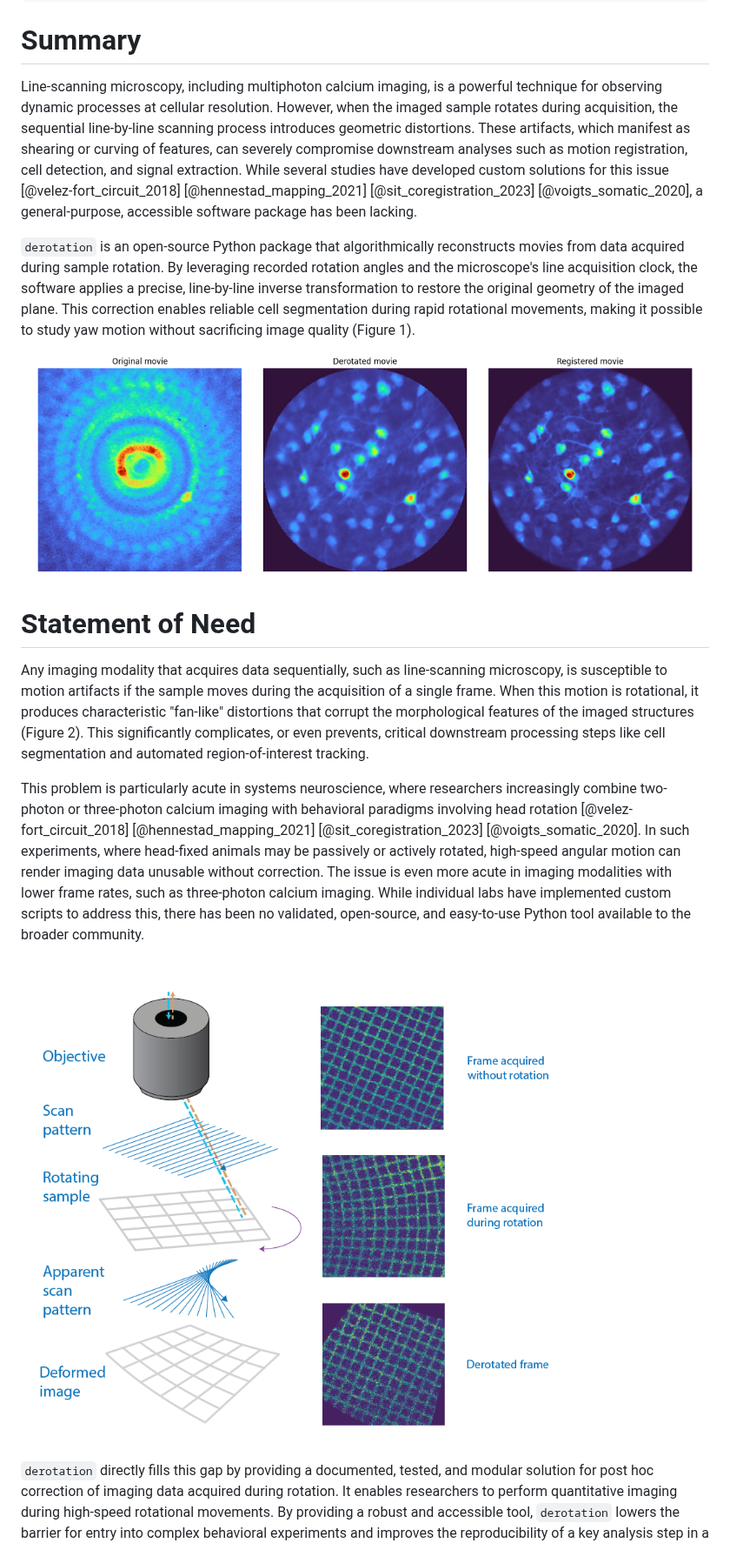
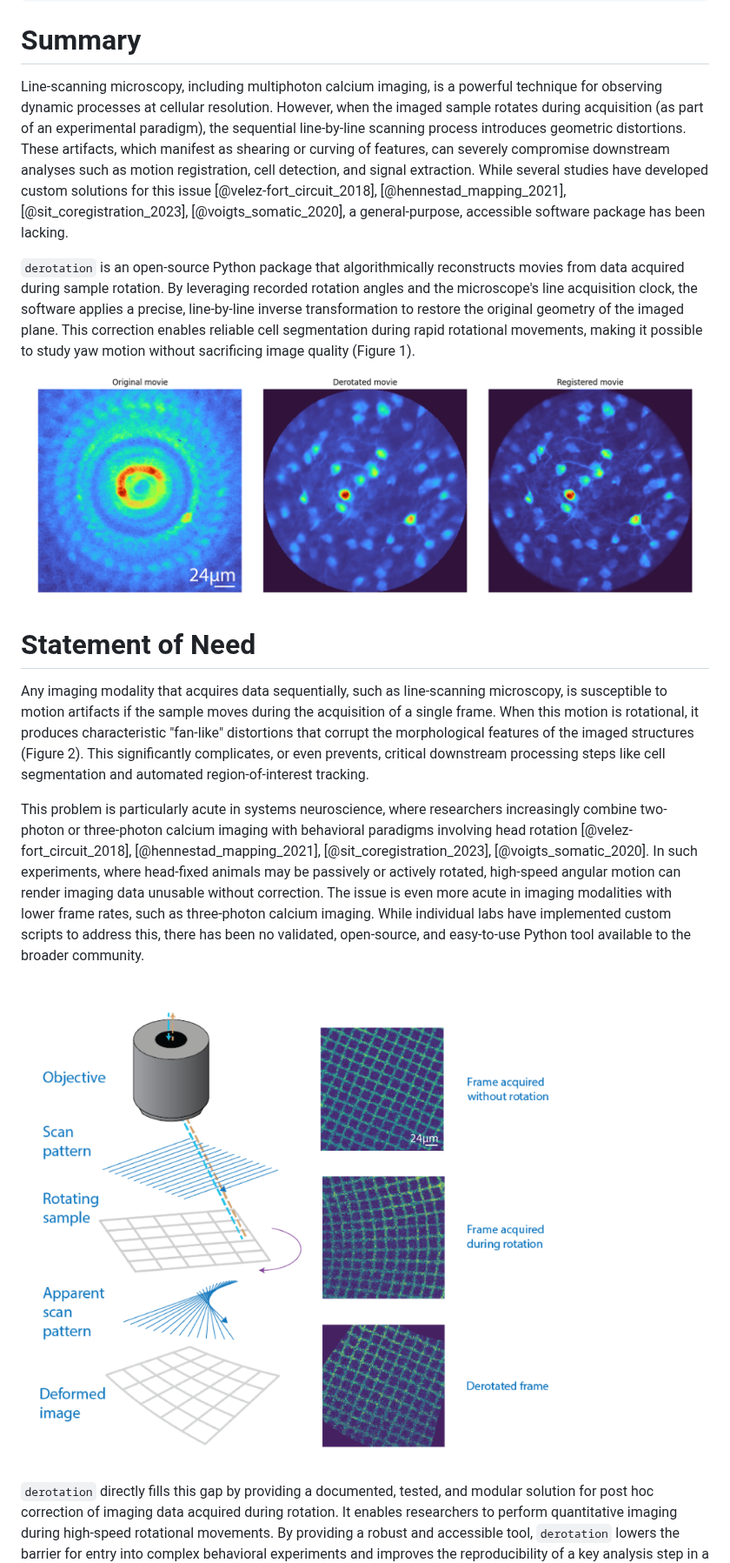
Before and after one commit to neuroinformatics-unit/derotation, a Markdown page: joss-paper/paper.md, the part around one of its changes. Shown at 87% size. Drawn GitHub-style; pictures changed too: joss-paper/figure1.png, joss-paper/figure2.png.

```diff
--- a/joss-paper/paper.md
+++ b/joss-paper/paper.md
@@ -32,7 +32,7 @@ bibliography: paper.bib
 
 # Summary
 
-Line-scanning microscopy, including multiphoton calcium imaging, is a powerful technique for observing dynamic processes at cellular resolution. However, when the imaged sample rotates during acquisition, the sequential line-by-line scanning process introduces geometric distortions. These artifacts, which manifest as shearing or curving of features, can severely compromise downstream analyses such as motion registration, cell detection, and signal extraction. While several studies have developed custom solutions for this issue [@velez-fort_circuit_2018] [@hennestad_mapping_2021] [@sit_coregistration_2023] [@voigts_somatic_2020], a general-purpose, accessible software package has been lacking.
+Line-scanning microscopy, including multiphoton calcium imaging, is a powerful technique for observing dynamic processes at cellular resolution. However, when the imaged sample rotates during acquisition (as part of an experimental paradigm), the sequential line-by-line scanning process introduces geometric distortions. These artifacts, which manifest as shearing or curving of features, can severely compromise downstream analyses such as motion registration, cell detection, and signal extraction. While several studies have developed custom solutions for this issue [@velez-fort_circuit_2018], [@hennestad_mapping_2021], [@sit_coregistration_2023], [@voigts_somatic_2020], a general-purpose, accessible software package has been lacking.
 
 `derotation` is an open-source Python package that algorithmically reconstructs movies from data acquired during sample rotation. By leveraging recorded rotation angles and the microscope's line acquisition clock, the software applies a precise, line-by-line inverse transformation to restore the original geometry of the imaged plane. This correction enables reliable cell segmentation during rapid rotational movements, making it possible to study yaw motion without sacrificing image quality (Figure 1).
 
@@ -42,9 +42,9 @@ Line-scanning microscopy, including multiphoton calcium imaging, is a powerful t
 
 Any imaging modality that acquires data sequentially, such as line-scanning microscopy, is susceptible to motion artifacts if the sample moves during the acquisition of a single frame. When this motion is rotational, it produces characteristic "fan-like" distortions that corrupt the morphological features of the imaged structures (Figure 2). This significantly complicates, or even prevents, critical downstream processing steps like cell segmentation and automated region-of-interest tracking.
 
-This problem is particularly acute in systems neuroscience, where researchers increasingly combine two-photon or three-photon calcium imaging with behavioral paradigms involving head rotation [@velez-fort_circuit_2018] [@hennestad_mapping_2021] [@sit_coregistration_2023] [@voigts_somatic_2020]. In such experiments, where head-fixed animals may be passively or actively rotated, high-speed angular motion can render imaging data unusable without correction. The issue is even more acute in imaging modalities with lower frame rates, such as three-photon calcium imaging. While individual labs have implemented custom scripts to address this, there has been no validated, open-source, and easy-to-use Python tool available to the broader community.
+This problem is particularly acute in systems neuroscience, where researchers increasingly combine two-photon or three-photon calcium imaging with behavioral paradigms involving head rotation [@velez-fort_circuit_2018], [@hennestad_mapping_2021], [@sit_coregistration_2023], [@voigts_somatic_2020]. In such experiments, where head-fixed animals may be passively or actively rotated, high-speed angular motion can render imaging data unusable without correction. The issue is even more acute in imaging modalities with lower frame rates, such as three-photon calcium imaging. While individual labs have implemented custom scripts to address this, there has been no validated, open-source, and easy-to-use Python tool available to the broader community.
 
-![Schematic of line-scanning microscope distortion. Left: scanning pattern plus sample rotation lead to fan-like artifacts. Right: grid imaged while still (top), while rotating (middle), and after `derotation` (bottom), showing alignment restoration.](figure2.png)
+![Schematic of line-scanning microscope distortion. Left: line scanning pattern plus sample rotation lead to fan-like artifacts when imaging a grid. Right: grid imaged while still (top), while rotating (middle), and after `derotation` (bottom), showing alignment restoration.](figure2.png)
 
 `derotation` directly fills this gap by providing a documented, tested, and modular solution for post hoc correction of imaging data acquired during rotation. It enables researchers to perform quantitative imaging during high-speed rotational movements. By providing a robust and accessible tool, `derotation` lowers the barrier for entry into complex behavioral experiments and improves the reproducibility of a key analysis step in a growing field of research.
 
```
Also changed, not shown: other parts of joss-paper/paper.md (+19 -16 lines), joss-paper/figure3.png (added), 1 other file.
